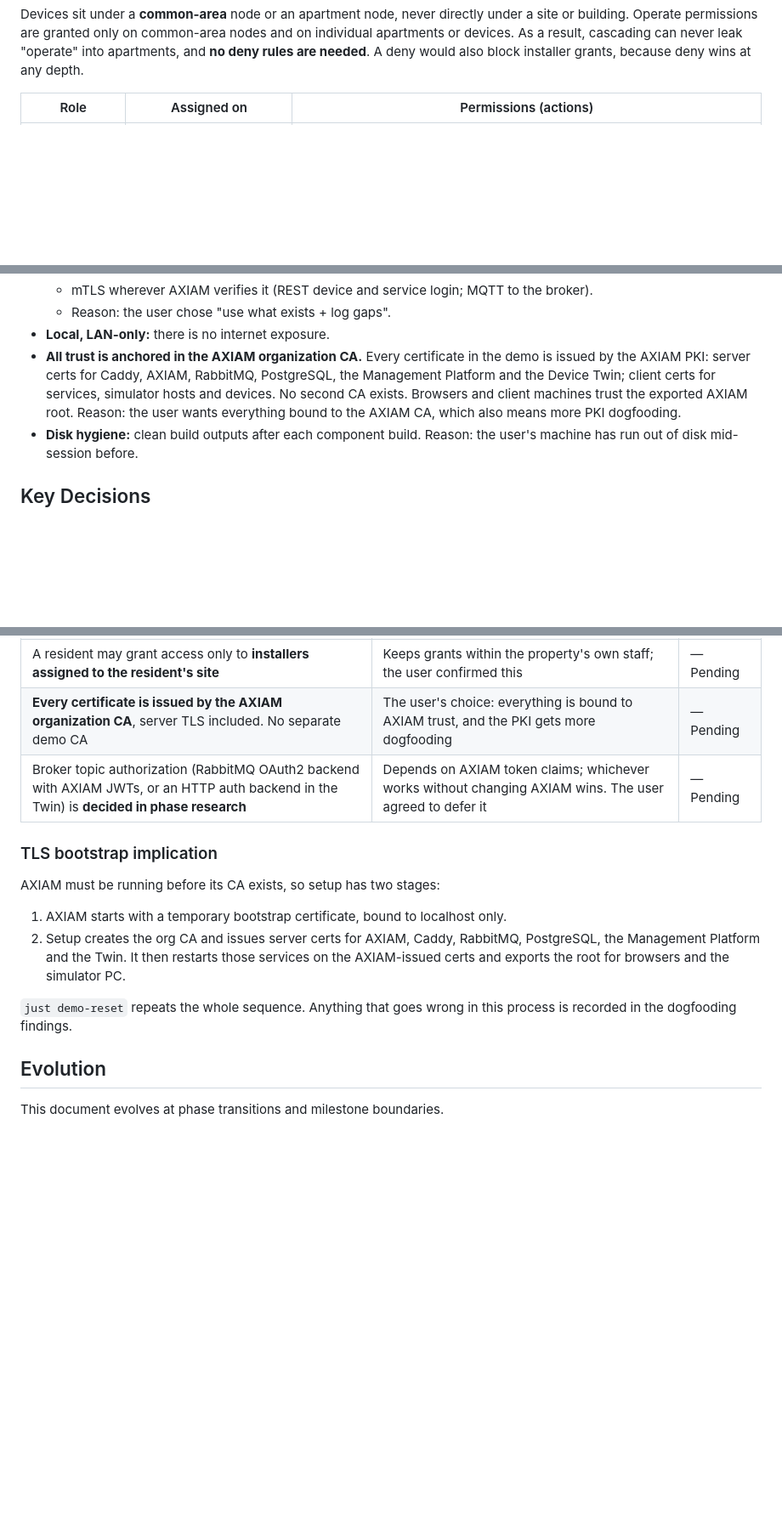
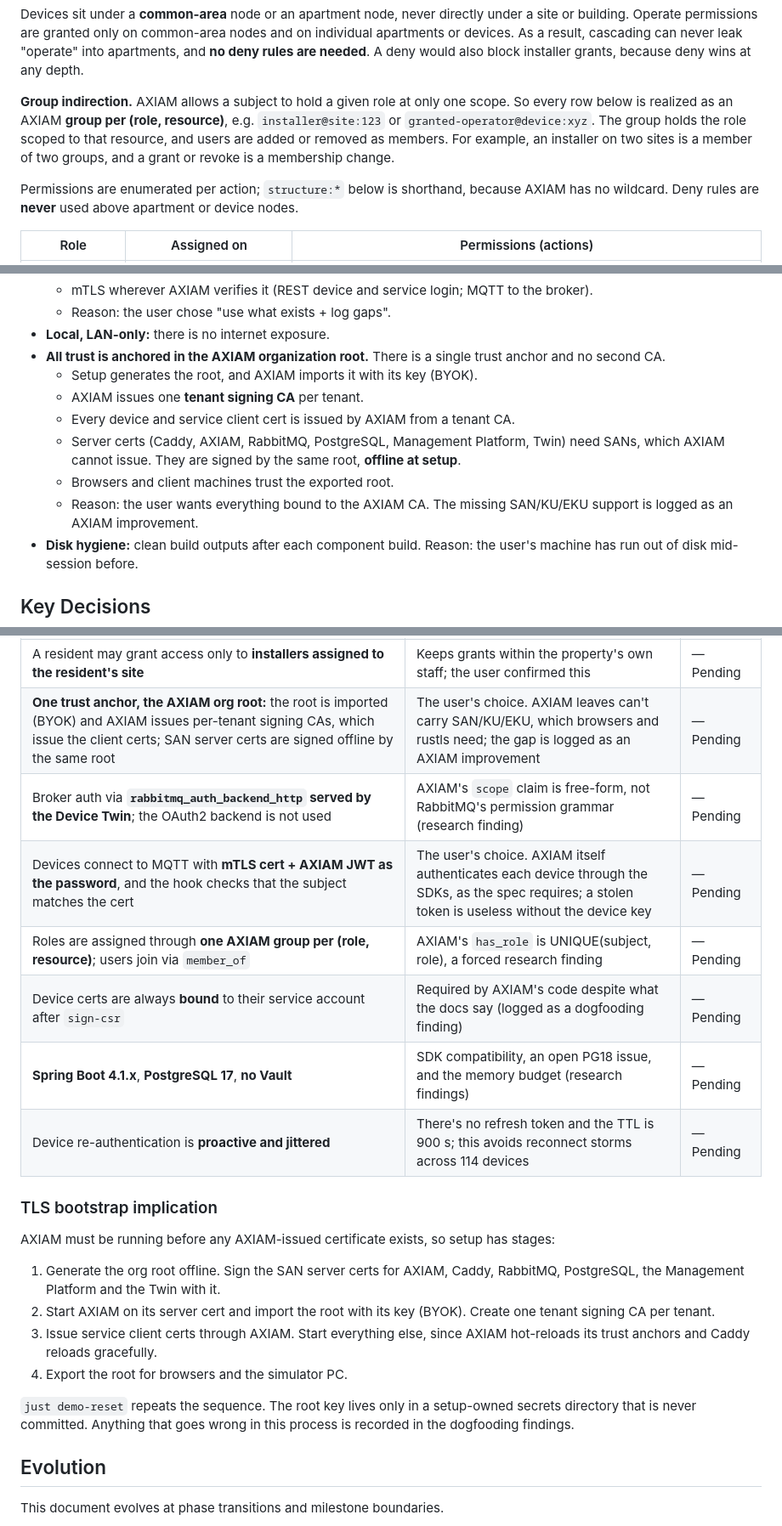
Before and after one commit to ilpanich/axiam-domo-demo, a Markdown page: .planning/PROJECT.md, 3 parts joined by grey strips. Shown at 85% size. Rendered like a GitHub page; blank space fills up the shorter version.

````diff
--- a/.planning/PROJECT.md
+++ b/.planning/PROJECT.md
@@ -174,6 +184,10 @@ portfolio:{tenant}                          (root)
 ```
 
 Devices sit under a **common-area** node or an apartment node, never directly under a site or building. Operate permissions are granted only on common-area nodes and on individual apartments or devices. As a result, cascading can never leak "operate" into apartments, and **no deny rules are needed**. A deny would also block installer grants, because deny wins at any depth.
+
+**Group indirection.** AXIAM allows a subject to hold a given role at only one scope. So every row below is realized as an AXIAM **group per (role, resource)**, e.g. `installer@site:123` or `granted-operator@device:xyz`. The group holds the role scoped to that resource, and users are added or removed as members. For example, an installer on two sites is a member of two groups, and a grant or revoke is a membership change.
+
+Permissions are enumerated per action; `structure:*` below is shorthand, because AXIAM has no wildcard. Deny rules are **never** used above apartment or device nodes.
 
 | Role | Assigned on | Permissions (actions) |
 |---|---|---|
@@ -234,7 +253,13 @@ The platform must fit comfortably in **8 GB on the Raspberry Pi 5**. The target
   - mTLS wherever AXIAM verifies it (REST device and service login; MQTT to the broker).
   - Reason: the user chose "use what exists + log gaps".
 - **Local, LAN-only:** there is no internet exposure.
-- **All trust is anchored in the AXIAM organization CA.** Every certificate in the demo is issued by the AXIAM PKI: server certs for Caddy, AXIAM, RabbitMQ, PostgreSQL, the Management Platform and the Device Twin; client certs for services, simulator hosts and devices. No second CA exists. Browsers and client machines trust the exported AXIAM root. Reason: the user wants everything bound to the AXIAM CA, which also means more PKI dogfooding.
+- **All trust is anchored in the AXIAM organization root.** There is a single trust anchor and no second CA.
+  - Setup generates the root, and AXIAM imports it with its key (BYOK).
+  - AXIAM issues one **tenant signing CA** per tenant.
+  - Every device and service client cert is issued by AXIAM from a tenant CA.
+  - Server certs (Caddy, AXIAM, RabbitMQ, PostgreSQL, Management Platform, Twin) need SANs, which AXIAM cannot issue. They are signed by the same root, **offline at setup**.
+  - Browsers and client machines trust the exported root.
+  - Reason: the user wants everything bound to the AXIAM CA. The missing SAN/KU/EKU support is logged as an AXIAM improvement.
 - **Disk hygiene:** clean build outputs after each component build. Reason: the user's machine has run out of disk mid-session before.
 
 ## Key Decisions
@@ -256,16 +281,23 @@ The platform must fit comfortably in **8 GB on the Raspberry Pi 5**. The target
 | Property managers **can operate** common-area devices, and never apartment devices | The spec only states manage rights and the apartment ban; the user confirmed this reading | — Pending |
 | *Configure* = device settings (thermostat limits, intercom → apartment mapping, light groups). *Operate* = runtime commands | Separates installer setup work from the operate ban on apartment devices; the user confirmed this | — Pending |
 | A resident may grant access only to **installers assigned to the resident's site** | Keeps grants within the property's own staff; the user confirmed this | — Pending |
-| **Every certificate is issued by the AXIAM organization CA**, server TLS included. No separate demo CA | The user's choice: everything is bound to AXIAM trust, and the PKI gets more dogfooding | — Pending |
-| Broker topic authorization (RabbitMQ OAuth2 backend with AXIAM JWTs, or an HTTP auth backend in the Twin) is **decided in phase research** | Depends on AXIAM token claims; whichever works without changing AXIAM wins. The user agreed to defer it | — Pending |
+| **One trust anchor, the AXIAM org root:** the root is imported (BYOK) and AXIAM issues per-tenant signing CAs, which issue the client certs; SAN server certs are signed offline by the same root | The user's choice. AXIAM leaves can't carry SAN/KU/EKU, which browsers and rustls need; the gap is logged as an AXIAM improvement | — Pending |
+| Broker auth via **`rabbitmq_auth_backend_http` served by the Device Twin**; the OAuth2 backend is not used | AXIAM's `scope` claim is free-form, not RabbitMQ's permission grammar (research finding) | — Pending |
+| Devices connect to MQTT with **mTLS cert + AXIAM JWT as the password**, and the hook checks that the subject matches the cert | The user's choice. AXIAM itself authenticates each device through the SDKs, as the spec requires; a stolen token is useless without the device key | — Pending |
+| Roles are assigned through **one AXIAM group per (role, resource)**; users join via `member_of` | AXIAM's `has_role` is UNIQUE(subject, role), a forced research finding | — Pending |
+| Device certs are always **bound** to their service account after `sign-csr` | Required by AXIAM's code despite what the docs say (logged as a dogfooding finding) | — Pending |
+| **Spring Boot 4.1.x**, **PostgreSQL 17**, **no Vault** | SDK compatibility, an open PG18 issue, and the memory budget (research findings) | — Pending |
+| Device re-authentication is **proactive and jittered** | There's no refresh token and the TTL is 900 s; this avoids reconnect storms across 114 devices | — Pending |
 
 ### TLS bootstrap implication
 
-AXIAM must be running before its CA exists, so setup has two stages:
-1. AXIAM starts with a temporary bootstrap certificate, bound to localhost only.
-2. Setup creates the org CA and issues server certs for AXIAM, Caddy, RabbitMQ, PostgreSQL, the Management Platform and the Twin. It then restarts those services on the AXIAM-issued certs and exports the root for browsers and the simulator PC.
+AXIAM must be running before any AXIAM-issued certificate exists, so setup has stages:
+1. Generate the org root offline. Sign the SAN server certs for AXIAM, Caddy, RabbitMQ, PostgreSQL, the Management Platform and the Twin with it.
+2. Start AXIAM on its server cert and import the root with its key (BYOK). Create one tenant signing CA per tenant.
+3. Issue service client certs through AXIAM. Start everything else, since AXIAM hot-reloads its trust anchors and Caddy reloads gracefully.
+4. Export the root for browsers and the simulator PC.
 
-`just demo-reset` repeats the whole sequence. Anything that goes wrong in this process is recorded in the dogfooding findings.
+`just demo-reset` repeats the sequence. The root key lives only in a setup-owned secrets directory that is never committed. Anything that goes wrong in this process is recorded in the dogfooding findings.
 
 ## Evolution
 
````
Also changed, not shown: other parts of .planning/PROJECT.md (+28 -13 lines), .planning/research/SUMMARY.md (added, +194 -0 lines).
